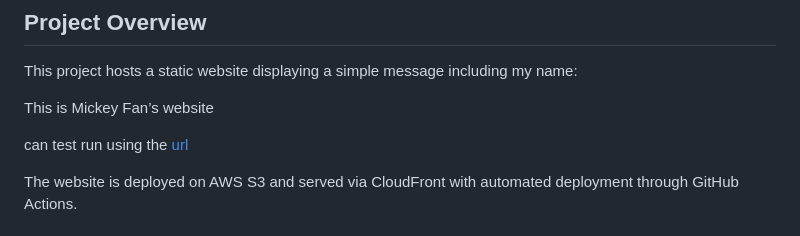
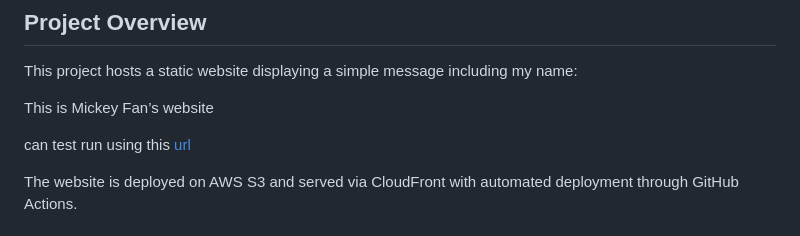
Before and after one commit to mickeyfan01/myweb, a Markdown page: README.md, the part around the change. GitHub-like rendering.

```diff
--- a/README.md
+++ b/README.md
@@ -9,7 +9,7 @@ This project hosts a static website displaying a simple message including my nam
 
 This is Mickey Fan’s website
 
-can test run using the [url](https://dd054gwpxvlkp.cloudfront.net/)
+can test run using this [url](https://dd054gwpxvlkp.cloudfront.net/)
 
 The website is deployed on AWS S3 and served via CloudFront with automated deployment through GitHub Actions.
 
```
